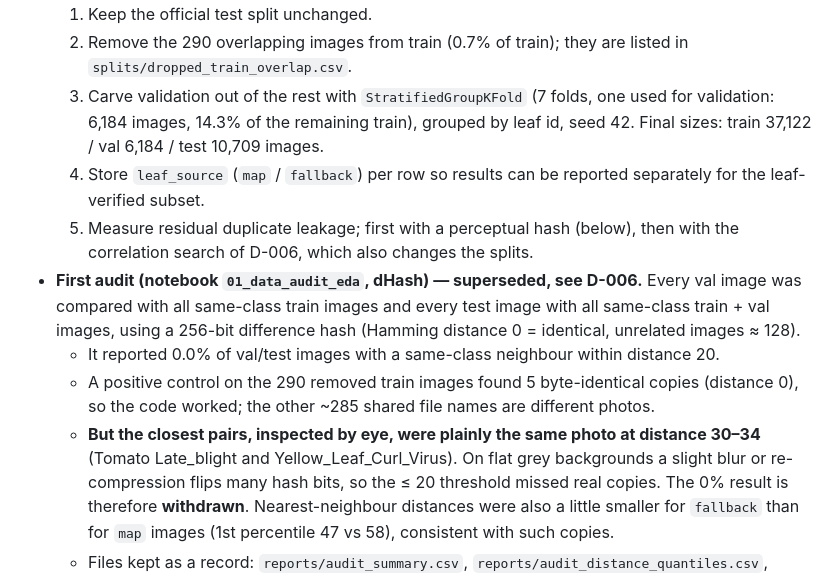
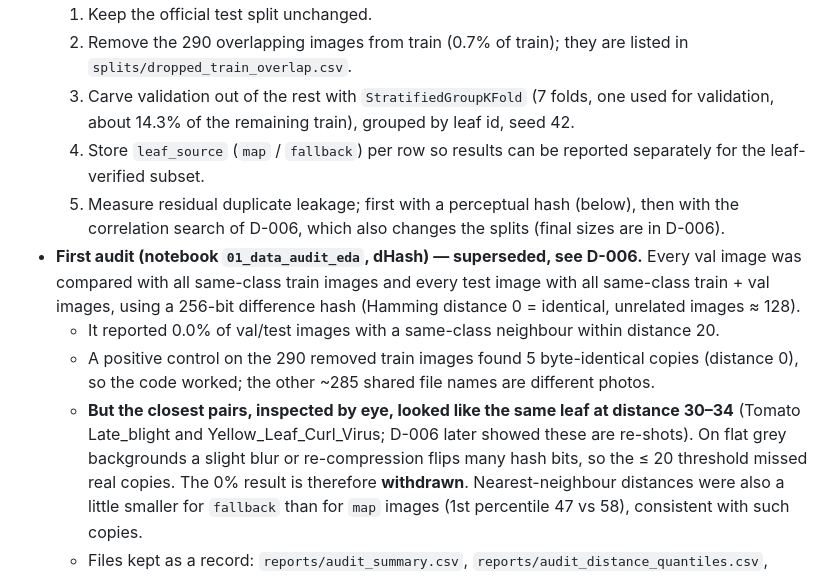
Before and after one commit to AnarHummatli/plant-disease-detection, a Markdown page: docs/decisions.md, the part around one of its changes. Rendered like a GitHub page.

```diff
--- a/docs/decisions.md
+++ b/docs/decisions.md
@@ -51,12 +51,11 @@ original plan (v1.0, 18 Nov 2026). Each entry: context → decision → conseque
   2. Remove the 290 overlapping images from train (0.7% of train); they are listed in
      `splits/dropped_train_overlap.csv`.
   3. Carve validation out of the rest with `StratifiedGroupKFold` (7 folds, one used for
-     validation: 6,184 images, 14.3% of the remaining train), grouped by leaf id, seed 42.
-     Final sizes: train 37,122 / val 6,184 / test 10,709 images.
+     validation, about 14.3% of the remaining train), grouped by leaf id, seed 42.
   4. Store `leaf_source` (`map` / `fallback`) per row so results can be reported separately for
      the leaf-verified subset.
   5. Measure residual duplicate leakage; first with a perceptual hash (below), then with the
-     correlation search of D-006, which also changes the splits.
+     correlation search of D-006, which also changes the splits (final sizes are in D-006).
 - **First audit (notebook `01_data_audit_eda`, dHash) — superseded, see D-006.** Every val image
   was compared with all same-class train images and every test image with all same-class
   train + val images, using a 256-bit difference hash (Hamming distance 0 = identical,
@@ -64,8 +63,8 @@ original plan (v1.0, 18 Nov 2026). Each entry: context → decision → conseque
   - It reported 0.0% of val/test images with a same-class neighbour within distance 20.
   - A positive control on the 290 removed train images found 5 byte-identical copies
     (distance 0), so the code worked; the other ~285 shared file names are different photos.
-  - **But the closest pairs, inspected by eye, were plainly the same photo at distance 30–34**
-    (Tomato Late_blight and Yellow_Leaf_Curl_Virus). On flat grey backgrounds a slight blur or
+  - **But the closest pairs, inspected by eye, looked like the same leaf at distance 30–34**
+    (Tomato Late_blight and Yellow_Leaf_Curl_Virus; D-006 later showed these are re-shots). On flat grey backgrounds a slight blur or
     re-compression flips many hash bits, so the ≤ 20 threshold missed real copies. The 0% result
     is therefore **withdrawn**. Nearest-neighbour distances were also a little smaller for
     `fallback` than for `map` images (1st percentile 47 vs 58), consistent with such copies.
```
Also changed, not shown: other parts of docs/decisions.md (+54 -24 lines), README.md (+17 -15 lines), docs/problem_statement.md (+3 -2 lines), reports/figures/dup_boundary_pairs.jpg (added), reports/figures/dup_corr_hist.png (added), 11 other files.
